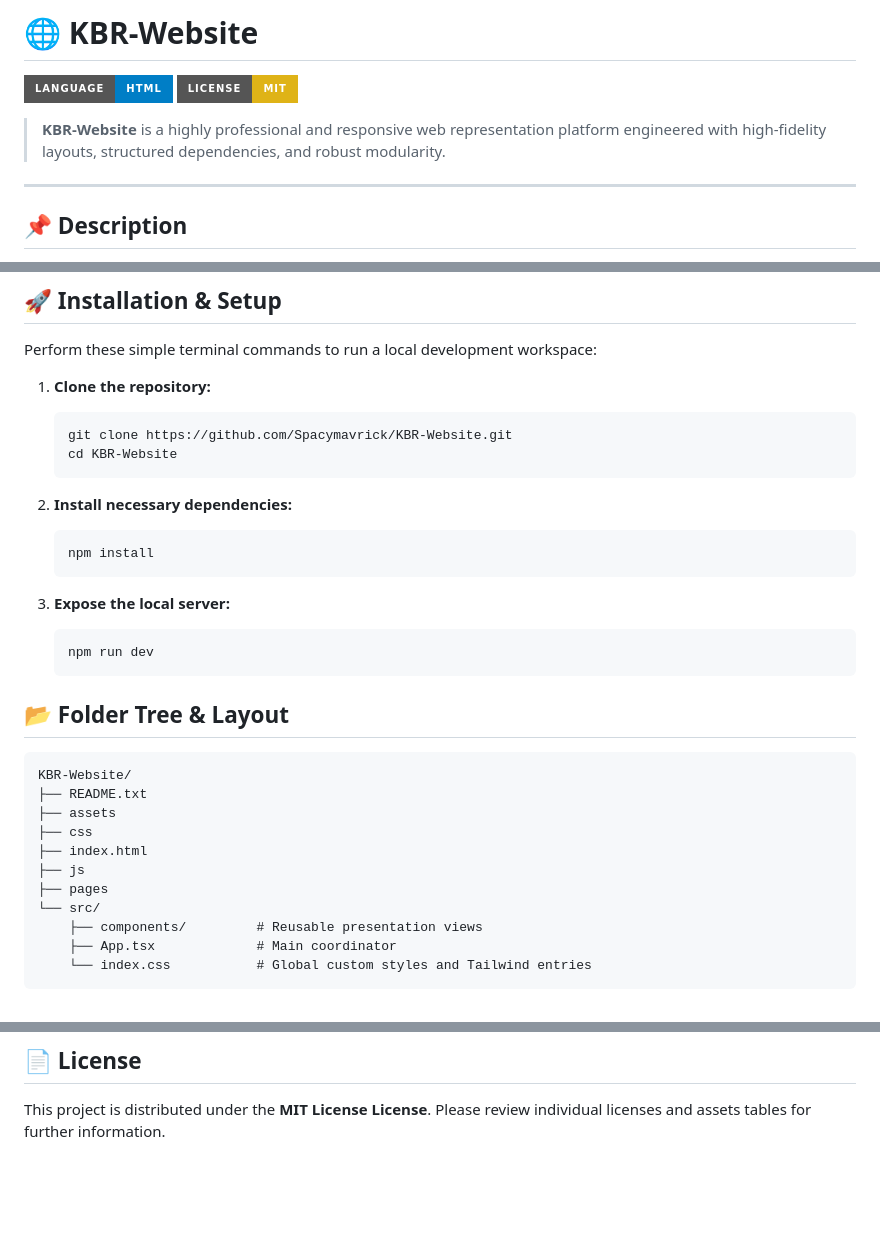
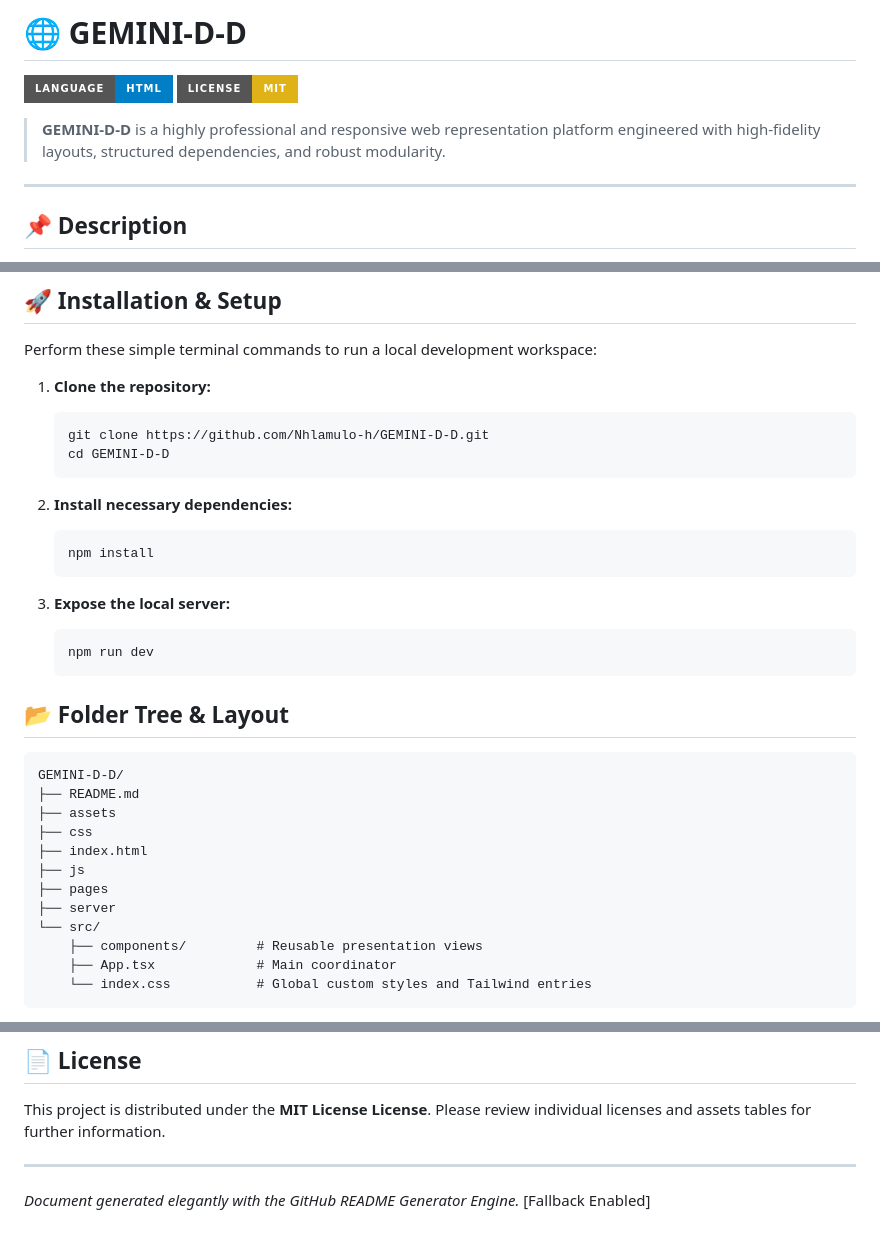
Before and after one commit to Nhlamulo-h/GEMINI-D-D, a Markdown page: README.md, 3 parts joined by grey strips. GitHub-like rendering; badges without logos; blank space fills up the shorter version.

````diff
--- a/README.md
+++ b/README.md
@@ -1,8 +1,8 @@
-# 🌐 KBR-Website
+# 🌐 GEMINI-D-D
 
 [![Language](https://img.shields.io/badge/language-HTML-blue.svg?style=for-the-badge)](#) [![License: MIT](https://img.shields.io/badge/License-MIT-yellow.svg?style=for-the-badge)](https://opensource.org/licenses/MIT)
 
-> **KBR-Website** is a highly professional and responsive web representation platform engineered with high-fidelity layouts, structured dependencies, and robust modularity.
+> **GEMINI-D-D** is a highly professional and responsive web representation platform engineered with high-fidelity layouts, structured dependencies, and robust modularity.
 
 ---
 
@@ -49,8 +49,8 @@ Perform these simple terminal commands to run a local development workspace:
 
 1. **Clone the repository:**
    ```bash
-   git clone https://github.com/Spacymavrick/KBR-Website.git
-   cd KBR-Website
+   git clone https://github.com/Nhlamulo-h/GEMINI-D-D.git
+   cd GEMINI-D-D
    ```
 
 2. **Install necessary dependencies:**
@@ -67,13 +67,14 @@ Perform these simple terminal commands to run a local development workspace:
 ## 📂 Folder Tree & Layout
 
 ```
-KBR-Website/
-├── README.txt
+GEMINI-D-D/
+├── README.md
 ├── assets
 ├── css
 ├── index.html
 ├── js
 ├── pages
+├── server
 └── src/
     ├── components/         # Reusable presentation views
     ├── App.tsx             # Main coordinator
@@ -109,3 +110,7 @@ Contributions make the open-source community an amazing place to learn, inspire,
 ## 📄 License
 
 This project is distributed under the **MIT License License**. Please review individual licenses and assets tables for further information.
+
+---
+
+*Document generated elegantly with the GitHub README Generator Engine.* [Fallback Enabled]
````
